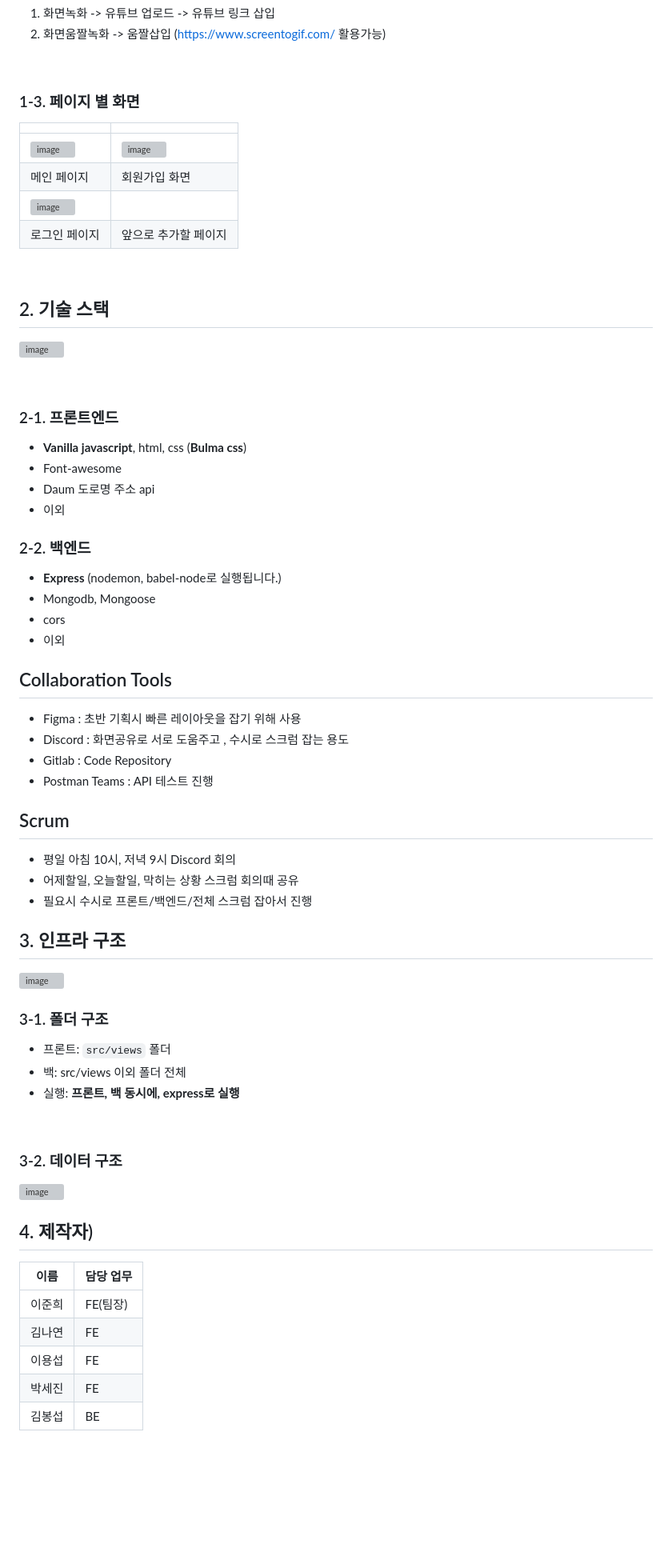
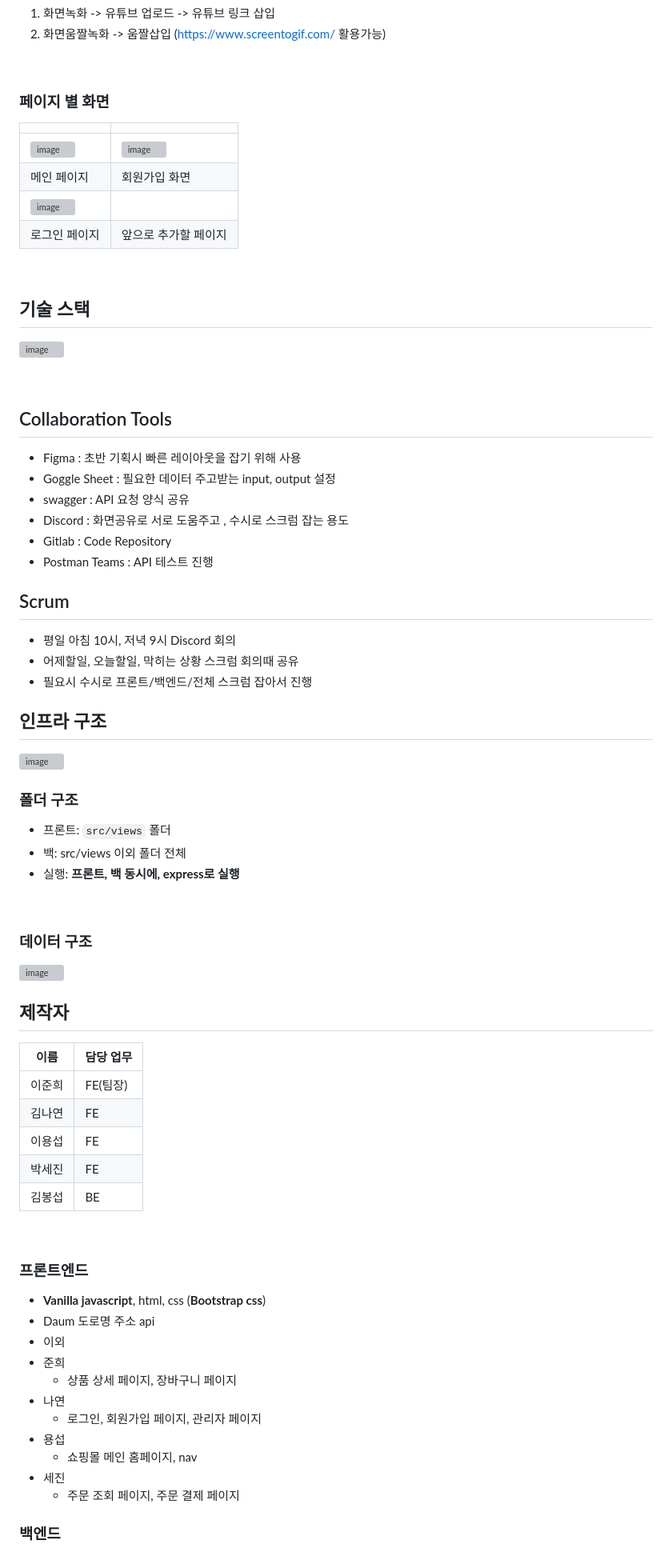
Before and after one commit to Nangniya/EliceProject-1, a Markdown page: README.md, the part around one of its changes. Shown at 80% size. Rendered like a GitHub page; folded sections open; blank space fills up the shorter version; grey boxes are pictures that could not be loaded.

```diff
--- a/README.md
+++ b/README.md
@@ -66,7 +66,7 @@
 
 <br />
 
-### 1-3. 페이지 별 화면
+### 페이지 별 화면
 
 |  |  |
 | ------------------------------------------------------------------------------------------------------------- | -------------------------------------------------------------------------------------------------------------|
@@ -78,29 +78,18 @@
 <br />
 
 
-## 2. 기술 스택
+## 기술 스택
 
 ![image](https://i.ibb.co/N34mXzy/image.png)
 
 <br />
 
-### 2-1. 프론트엔드
-
-- **Vanilla javascript**, html, css (**Bulma css**)
-- Font-awesome
-- Daum 도로명 주소 api
-- 이외
-
-### 2-2. 백엔드
-
-- **Express** (nodemon, babel-node로 실행됩니다.)
-- Mongodb, Mongoose
-- cors
-- 이외
 
 ## Collaboration Tools
 
 - Figma : 초반 기획시 빠른 레이아웃을 잡기 위해 사용
+- Goggle Sheet : 필요한 데이터 주고받는 input, output 설정
+- swagger : API 요청 양식 공유
 - Discord : 화면공유로 서로 도움주고 , 수시로 스크럼 잡는 용도
 - Gitlab : Code Repository
 - Postman Teams : API 테스트 진행
@@ -113,22 +102,22 @@
 
 
 
-## 3. 인프라 구조
+## 인프라 구조
 
 ![image](https://i.ibb.co/9tGxmx0/image.png)<br />
 
-### 3-1. 폴더 구조
+### 폴더 구조
 - 프론트: `src/views` 폴더
 - 백: src/views 이외 폴더 전체
 - 실행: **프론트, 백 동시에, express로 실행**
 
 <br />
 
-### 3-2. 데이터 구조
+### 데이터 구조
 
 ![image](https://media.discordapp.net/attachments/1096002327334375504/1100987485766553611/image.png?width=966&height=427)<br />
 
-## 4. 제작자)
+## 제작자
 
 | 이름 | 담당 업무 |
 | ------ | ------ |
@@ -140,6 +129,19 @@
 
 <br />
 
+### 프론트엔드
 
+- **Vanilla javascript**, html, css (**Bootstrap css**)
+- Daum 도로명 주소 api
+- 이외
+- 준희
+  - 상품 상세 페이지, 장바구니 페이지
+- 나연
+  - 로그인, 회원가입 페이지, 관리자 페이지
+- 용섭
+  - 쇼핑몰 메인 홈페이지, nav
+- 세진
+  - 주문 조회 페이지, 주문 결제 페이지
 
+### 백엔드
 
```
Also changed, not shown: other parts of README.md (+7 -8 lines).
